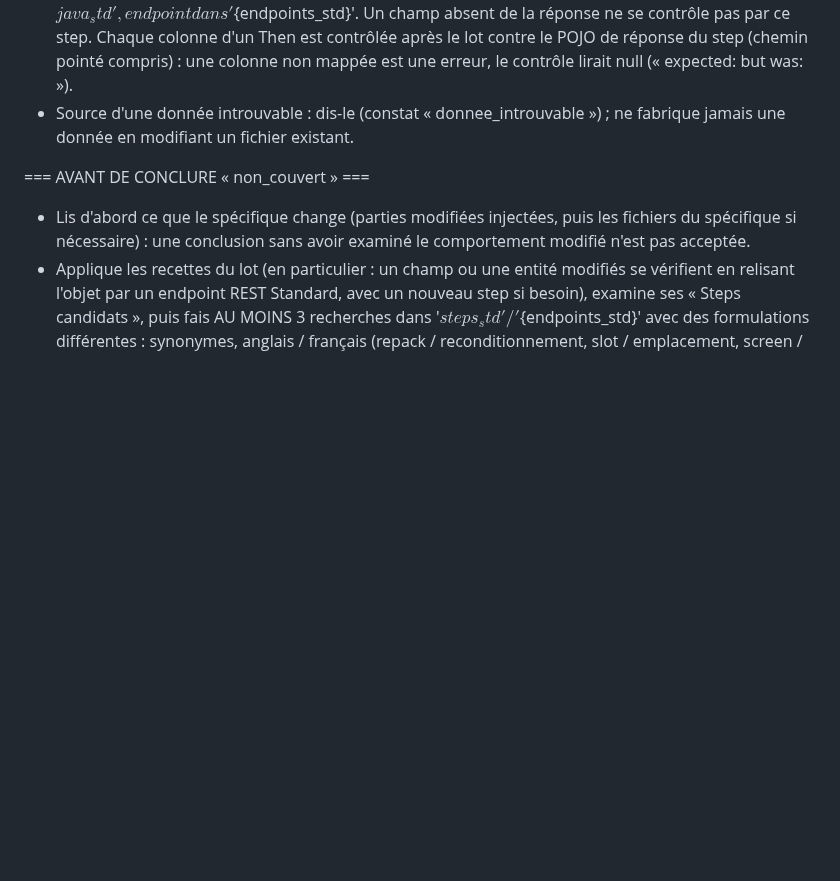
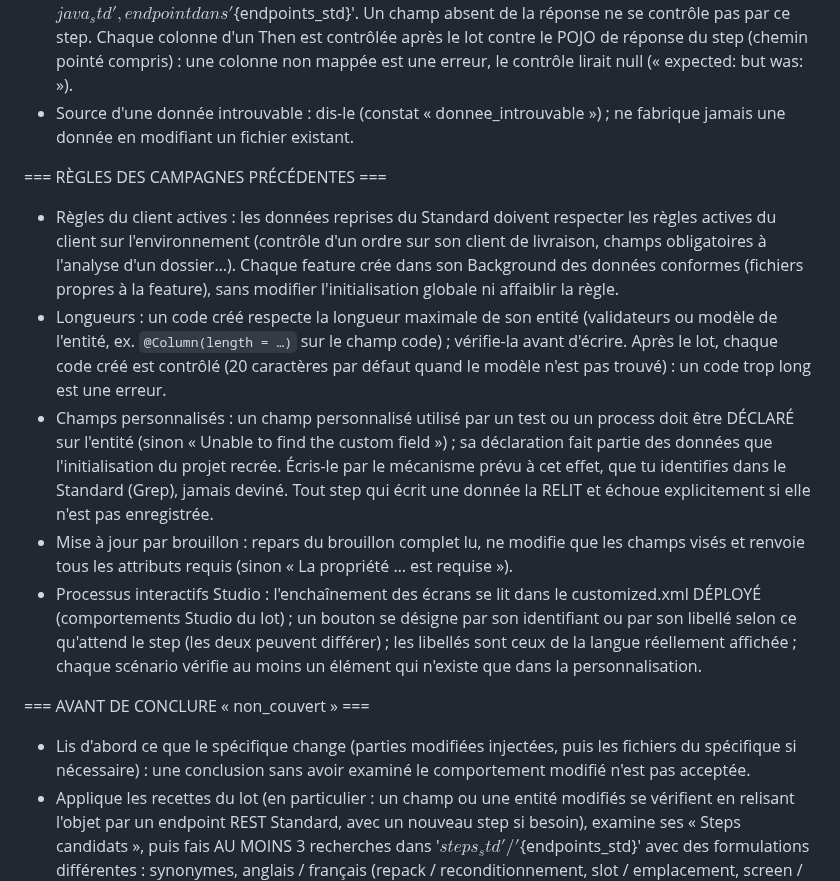
Before and after one commit to AnthonyStocko/agent-savoye, a Markdown page: prompts/cucumber_client_lot_systeme.md, the part around the change. Drawn GitHub-style; blank space fills up the shorter version.

Commit message:
Cucumber : runner dans le rapport, enseignements des campagnes (règles, longueurs, échecs connus, environnement reconstruit par l'init)
Co-Authored-By: Claude Opus 5.5 <noreply@anthropic.com>

```diff
--- a/prompts/cucumber_client_lot_systeme.md
+++ b/prompts/cucumber_client_lot_systeme.md
@@ -46,6 +46,13 @@ Nombre de scénarios par spécifique : le cas nominal, plus les cas aux limites
 - Avant de contrôler un champ, vérifie que l'endpoint du step le renvoie : POJO de la réponse dans '${java_std}', endpoint dans '${endpoints_std}'. Un champ absent de la réponse ne se contrôle pas par ce step. Chaque colonne d'un Then est contrôlée après le lot contre le POJO de réponse du step (chemin pointé compris) : une colonne non mappée est une erreur, le contrôle lirait null (« expected:<X> but was:<null> »).
 - Source d'une donnée introuvable : dis-le (constat « donnee_introuvable ») ; ne fabrique jamais une donnée en modifiant un fichier existant.
 
+=== RÈGLES DES CAMPAGNES PRÉCÉDENTES ===
+- Règles du client actives : les données reprises du Standard doivent respecter les règles actives du client sur l'environnement (contrôle d'un ordre sur son client de livraison, champs obligatoires à l'analyse d'un dossier…). Chaque feature crée dans son Background des données conformes (fichiers propres à la feature), sans modifier l'initialisation globale ni affaiblir la règle.
+- Longueurs : un code créé respecte la longueur maximale de son entité (validateurs ou modèle de l'entité, ex. `@Column(length = …)` sur le champ code) ; vérifie-la avant d'écrire. Après le lot, chaque code créé est contrôlé (20 caractères par défaut quand le modèle n'est pas trouvé) : un code trop long est une erreur.
+- Champs personnalisés : un champ personnalisé utilisé par un test ou un process doit être DÉCLARÉ sur l'entité (sinon « Unable to find the custom field ») ; sa déclaration fait partie des données que l'initialisation du projet recrée. Écris-le par le mécanisme prévu à cet effet, que tu identifies dans le Standard (Grep), jamais deviné. Tout step qui écrit une donnée la RELIT et échoue explicitement si elle n'est pas enregistrée.
+- Mise à jour par brouillon : repars du brouillon complet lu, ne modifie que les champs visés et renvoie tous les attributs requis (sinon « La propriété … est requise »).
+- Processus interactifs Studio : l'enchaînement des écrans se lit dans le customized.xml DÉPLOYÉ (comportements Studio du lot) ; un bouton se désigne par son identifiant ou par son libellé selon ce qu'attend le step (les deux peuvent différer) ; les libellés sont ceux de la langue réellement affichée ; chaque scénario vérifie au moins un élément qui n'existe que dans la personnalisation.
+
 === AVANT DE CONCLURE « non_couvert » ===
 - Lis d'abord ce que le spécifique change (parties modifiées injectées, puis les fichiers du spécifique si nécessaire) : une conclusion sans avoir examiné le comportement modifié n'est pas acceptée.
 - Applique les recettes du lot (en particulier : un champ ou une entité modifiés se vérifient en relisant l'objet par un endpoint REST Standard, avec un nouveau step si besoin), examine ses « Steps candidats », puis fais AU MOINS 3 recherches dans '${steps_std}' / '${endpoints_std}' avec des formulations différentes : synonymes, anglais / français (repack / reconditionnement, slot / emplacement, screen / écran / interaction…), nom de l'objet métier, chemin REST.
```
Also changed, not shown: README.md (+6 -1 lines), prompts/cucumber_init_environnement.md (added, +31 -0 lines), docs/captures/cucumber-correction.png, docs/captures/cucumber-couverture.png, docs/captures/cucumber-execution.png, docs/captures/cucumber-generation.png, docs/captures/cucumber-projet.png, docs/captures/cucumber-selection.png, 10 other files.
